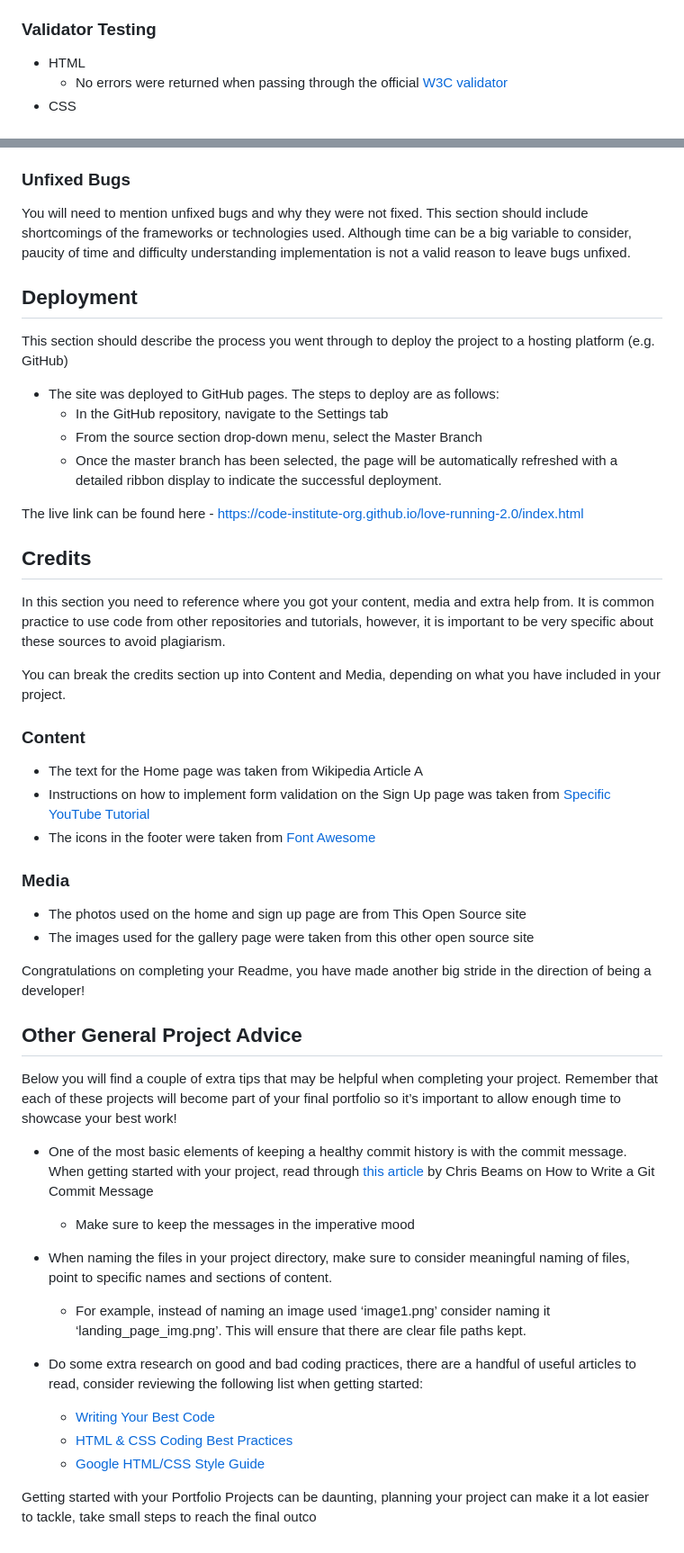
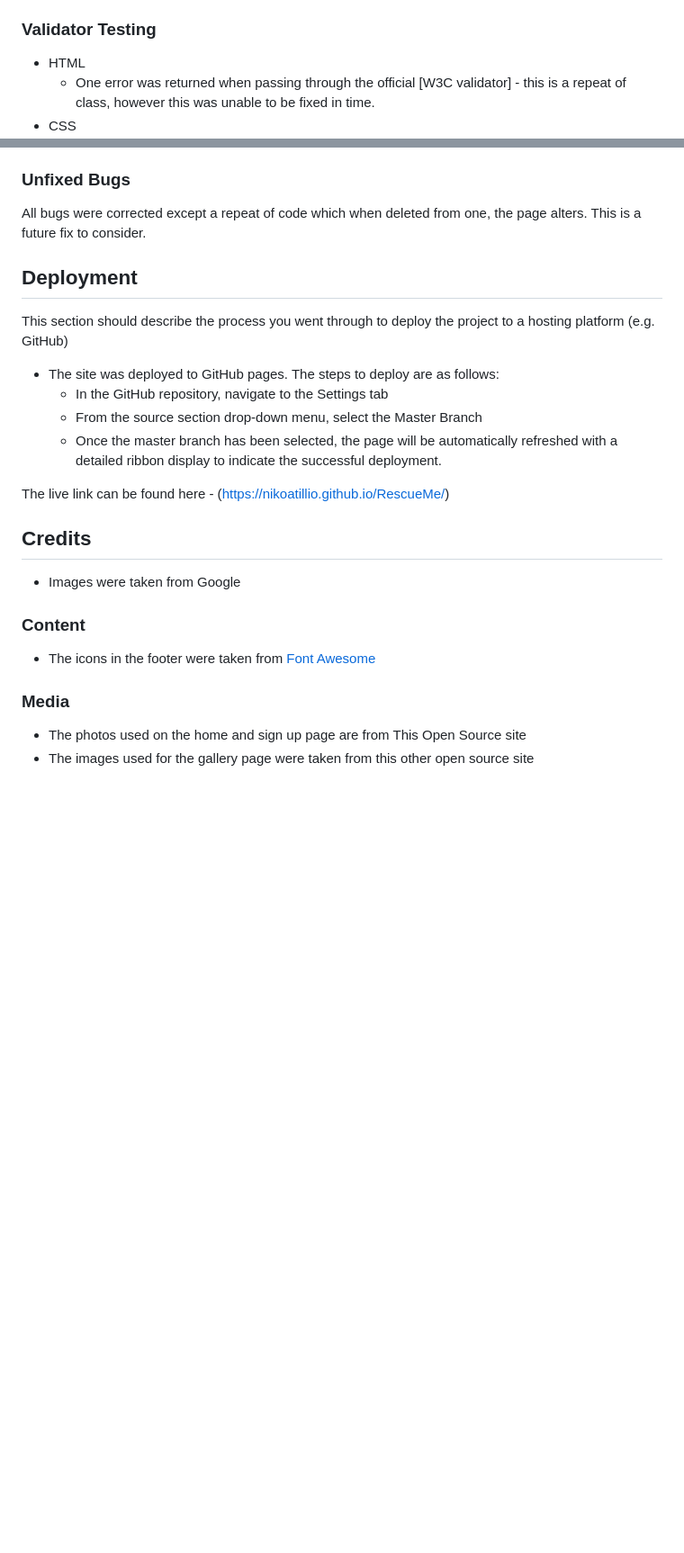
Before and after one commit to NikoAtillio/RescueMe, a Markdown page: README.md, 2 parts joined by grey strips. Shown at 90% size. Rendered like a GitHub page; blank space fills up the shorter version.

```diff
--- a/README.md
+++ b/README.md
@@ -69,5 +71,5 @@ If this section grows too long, you may want to split it off into a separate fil
 ### Validator Testing
 
 - HTML
-  - No errors were returned when passing through the official [W3C validator](https://validator.w3.org/nu/?doc=https%3A%2F%2Fcode-institute-org.github.io%2Flove-running-2.0%2Findex.html)
+  - One error was returned when passing through the official [W3C validator] - this is a repeat of class, however this was unable to be fixed in time.
 - CSS
@@ -75,7 +77,8 @@ If this section grows too long, you may want to split it off into a separate fil
 
 ### Unfixed Bugs
 
-You will need to mention unfixed bugs and why they were not fixed. This section should include shortcomings of the frameworks or technologies used. Although time can be a big variable to consider, paucity of time and difficulty understanding implementation is not a valid reason to leave bugs unfixed.
+All bugs were corrected except a repeat of code which when deleted from one, the page alters. This is a future fix to consider.
+
 
 ## Deployment
 
@@ -86,42 +89,18 @@ This section should describe the process you went through to deploy the project
   - From the source section drop-down menu, select the Master Branch
   - Once the master branch has been selected, the page will be automatically refreshed with a detailed ribbon display to indicate the successful deployment.
 
-The live link can be found here - https://code-institute-org.github.io/love-running-2.0/index.html
+The live link can be found here - (https://nikoatillio.github.io/RescueMe/)
 
 
 ## Credits
 
-In this section you need to reference where you got your content, media and extra help from. It is common practice to use code from other repositories and tutorials, however, it is important to be very specific about these sources to avoid plagiarism.
-
-You can break the credits section up into Content and Media, depending on what you have included in your project.
+- Images were taken from Google
 
 ### Content
 
-- The text for the Home page was taken from Wikipedia Article A
-- Instructions on how to implement form validation on the Sign Up page was taken from [Specific YouTube Tutorial](https://www.youtube.com/)
 - The icons in the footer were taken from [Font Awesome](https://fontawesome.com/)
 
 ### Media
 
 - The photos used on the home and sign up page are from This Open Source site
 - The images used for the gallery page were taken from this other open source site
-
-
-Congratulations on completing your Readme, you have made another big stride in the direction of being a developer!
-
-## Other General Project Advice
-
-Below you will find a couple of extra tips that may be helpful when completing your project. Remember that each of these projects will become part of your final portfolio so it’s important to allow enough time to showcase your best work!
-
-- One of the most basic elements of keeping a healthy commit history is with the commit message. When getting started with your project, read through [this article](https://chris.beams.io/posts/git-commit/) by Chris Beams on How to Write  a Git Commit Message
-  - Make sure to keep the messages in the imperative mood
-
-- When naming the files in your project directory, make sure to consider meaningful naming of files, point to specific names and sections of content.
-  - For example, instead of naming an image used ‘image1.png’ consider naming it ‘landing_page_img.png’. This will ensure that there are clear file paths kept.
-
-- Do some extra research on good and bad coding practices, there are a handful of useful articles to read, consider reviewing the following list when getting started:
-  - [Writing Your Best Code](https://learn.shayhowe.com/html-css/writing-your-best-code/)
-  - [HTML & CSS Coding Best Practices](https://medium.com/@inceptiondj.info/html-css-coding-best-practice-fadb9870a00f)
-  - [Google HTML/CSS Style Guide](https://google.github.io/styleguide/htmlcssguide.html#General)
-
-Getting started with your Portfolio Projects can be daunting, planning your project can make it a lot easier to tackle, take small steps to reach the final outco
```
Also changed, not shown: other parts of README.md (+3 -1 lines).
